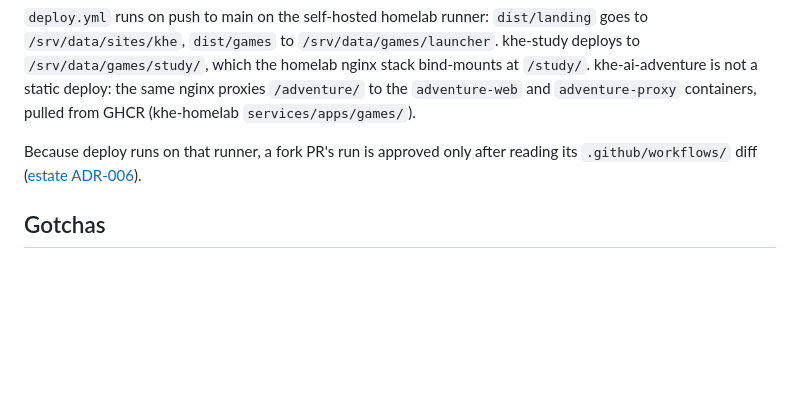
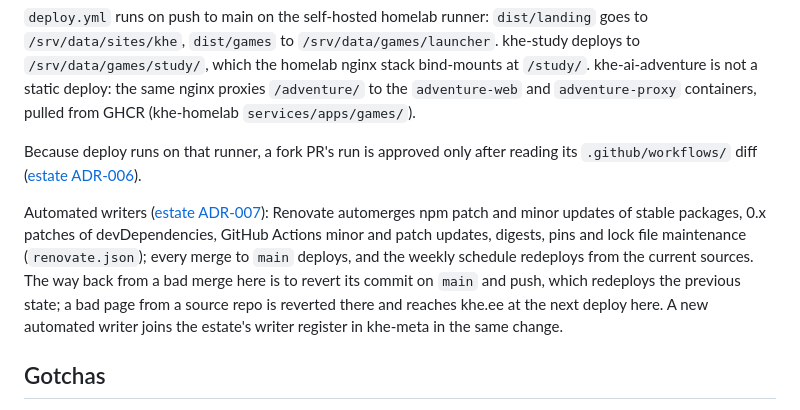
Before and after one commit to khelias/khe-sites, a Markdown page: AGENTS.md, the part around the change. Drawn GitHub-style; blank space fills up the shorter version.

Commit message:
Name the automated writers and their way back (estate ADR-007)

```diff
--- a/AGENTS.md
+++ b/AGENTS.md
@@ -71,6 +71,17 @@ Because deploy runs on that runner, a fork PR's run is approved only after
 reading its `.github/workflows/` diff
 ([estate ADR-006](https://github.com/khelias/khe-architecture/blob/main/decisions/006-branch-protection.md)).
 
+Automated writers
+([estate ADR-007](https://github.com/khelias/khe-architecture/blob/main/decisions/007-automated-writers.md)): Renovate
+automerges npm patch and minor updates of stable packages, 0.x patches of
+devDependencies, GitHub Actions minor and patch updates, digests, pins and
+lock file maintenance (`renovate.json`); every merge to `main` deploys, and
+the weekly schedule redeploys from the current sources. The way back from a
+bad merge here is to revert its commit on `main` and push, which redeploys
+the previous state; a bad page from a source repo is reverted there and
+reaches khe.ee at the next deploy here. A new automated writer joins the
+estate's writer register in khe-meta in the same change.
+
 ## Gotchas
 
 - Build and check read their sources at build time: `ARCHITECTURE_ROOT`
```
